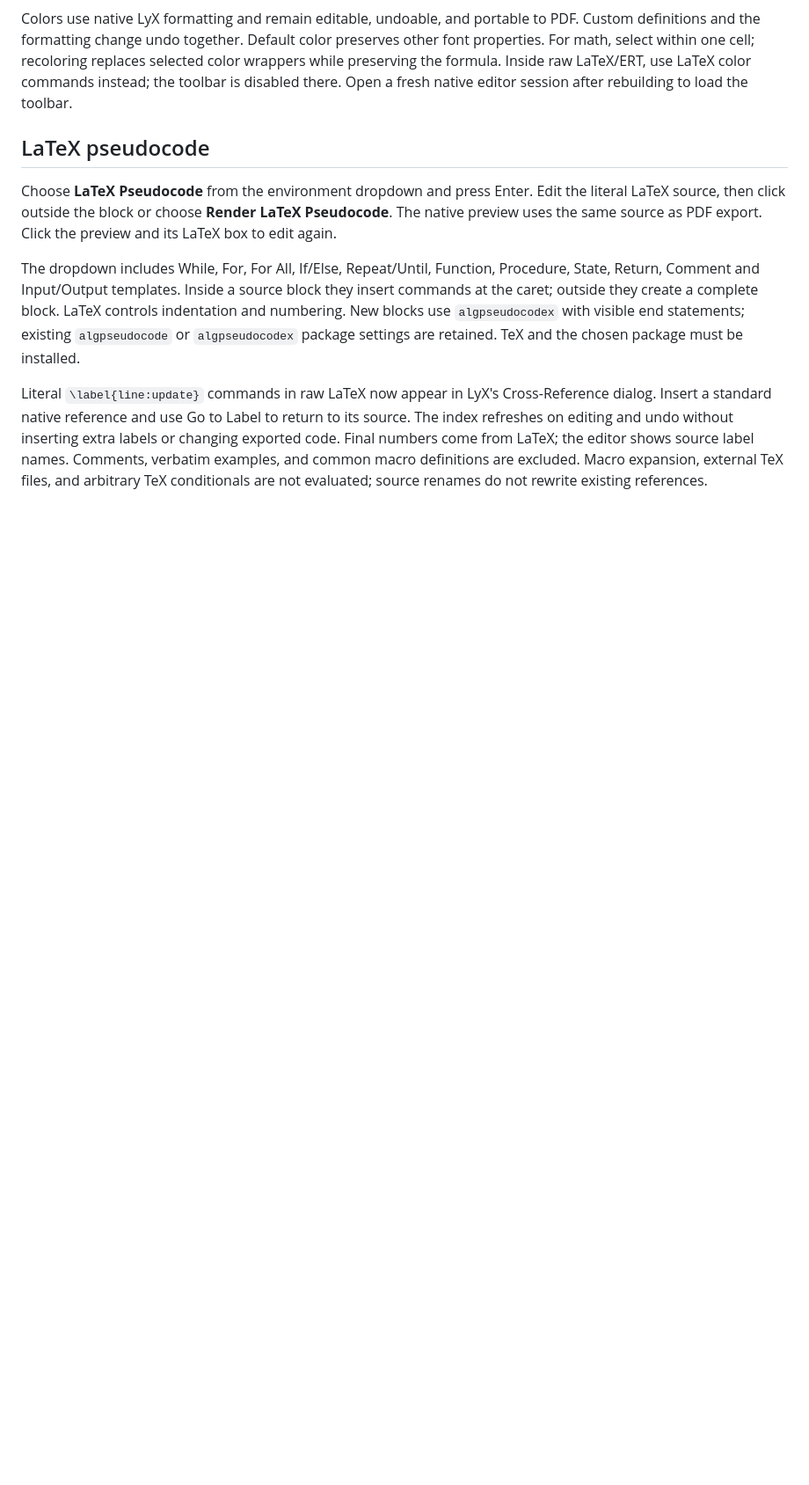
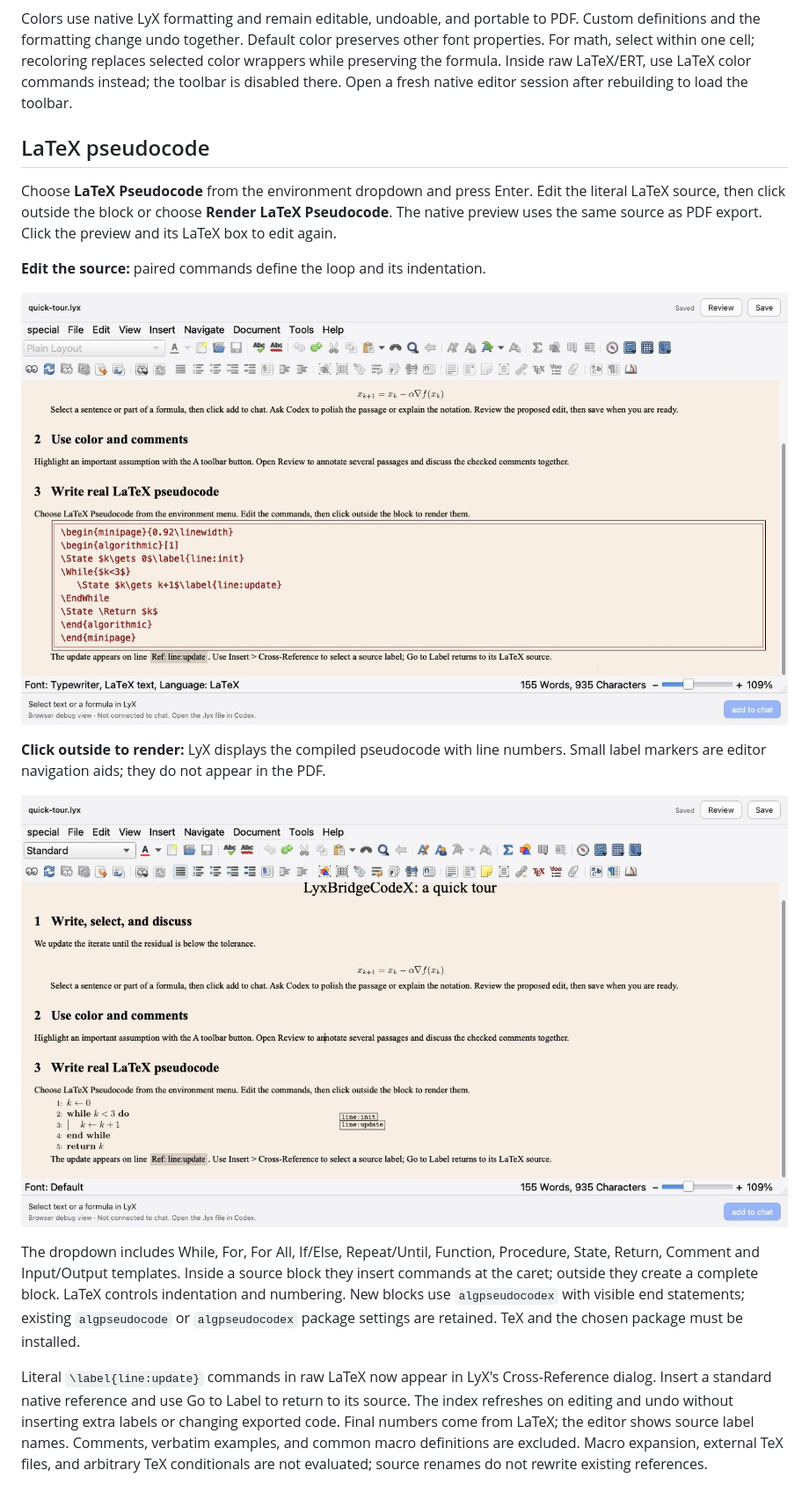
Before and after one commit to zhenweilin/LyxBridgeCodeX, a Markdown page: README.md, the part around the change printed below. Shown: that part at 88% size. Rendered like a GitHub page; pictures changed too: docs/images/pseudocode-preview.jpg (added), docs/images/pseudocode-source.jpg (added); blank space fills up the shorter version.

```diff
--- a/README.md
+++ b/README.md
@@ -102,6 +129,14 @@ Colors use native LyX formatting and remain editable, undoable, and portable to
 
 Choose **LaTeX Pseudocode** from the environment dropdown and press Enter. Edit the literal LaTeX source, then click outside the block or choose **Render LaTeX Pseudocode**. The native preview uses the same source as PDF export. Click the preview and its LaTeX box to edit again.
 
+**Edit the source:** paired commands define the loop and its indentation.
+
+![Editable LaTeX pseudocode with State, While, EndWhile, Return, and literal line labels inside a native LyX preview block.](docs/images/pseudocode-source.jpg)
+
+**Click outside to render:** LyX displays the compiled pseudocode with line numbers. Small label markers are editor navigation aids; they do not appear in the PDF.
+
+![The same pseudocode rendered in LyX, with numbered statements, an indented while loop, and a native reference below it.](docs/images/pseudocode-preview.jpg)
+
 The dropdown includes While, For, For All, If/Else, Repeat/Until, Function, Procedure, State, Return, Comment and Input/Output templates. Inside a source block they insert commands at the caret; outside they create a complete block. LaTeX controls indentation and numbering. New blocks use `algpseudocodex` with visible end statements; existing `algpseudocode` or `algpseudocodex` package settings are retained. TeX and the chosen package must be installed.
 
 Literal `\label{line:update}` commands in raw LaTeX now appear in LyX's Cross-Reference dialog. Insert a standard native reference and use Go to Label to return to its source. The index refreshes on editing and undo without inserting extra labels or changing exported code. Final numbers come from LaTeX; the editor shows source label names. Comments, verbatim examples, and common macro definitions are excluded. Macro expansion, external TeX files, and arbitrary TeX conditionals are not evaluated; source renames do not rewrite existing references.
```
Also changed, not shown: other parts of README.md (+38 -0 lines), docs/images/README.md (added, +16 -0 lines), docs/images/editor-overview.jpg (added), docs/images/font-colors.jpg (added), docs/images/review-comments.jpg (added), docs/images/source-labels.jpg (added), 1 other file.
